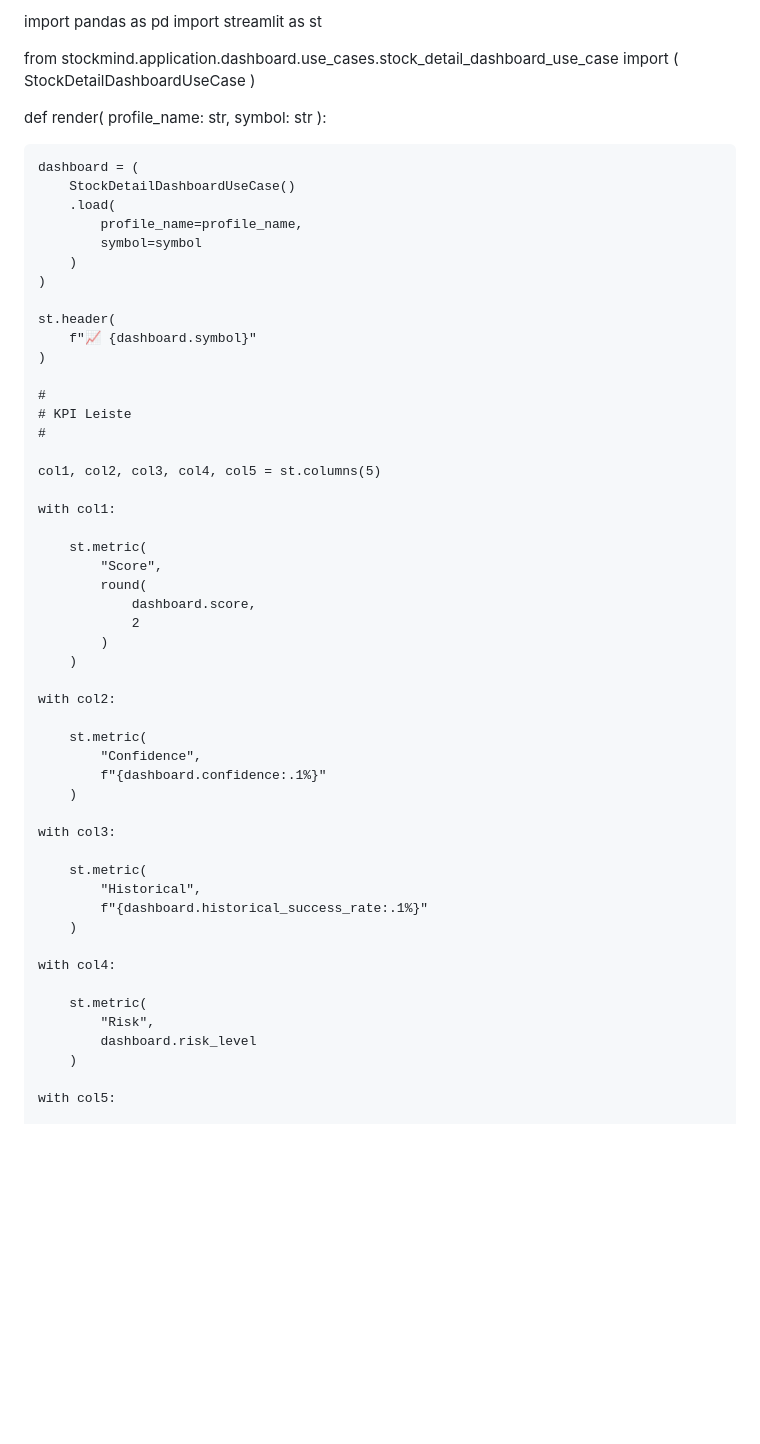
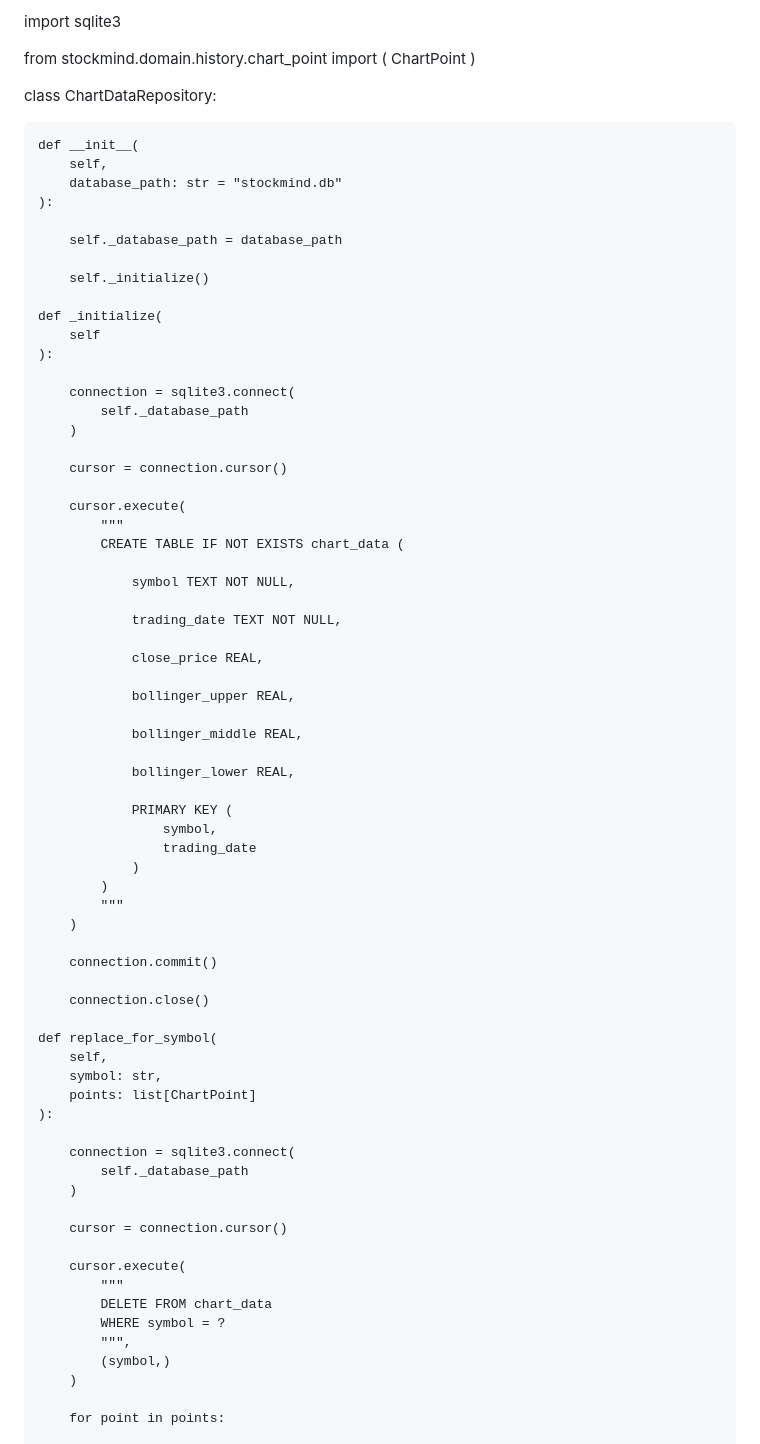
Before and after one commit to MichaelAdolf/AppDev_V2, a Markdown page: README.md, the part around one of its changes. Rendered like a GitHub page; blank space fills up the shorter version.

```diff
--- a/README.md
+++ b/README.md
@@ -1,64 +1,78 @@
-import pandas as pd
-import streamlit as st
+import sqlite3
 
-from stockmind.application.dashboard.use_cases.stock_detail_dashboard_use_case import (
-    StockDetailDashboardUseCase
+from stockmind.domain.history.chart_point import (
+    ChartPoint
 )
 
 
-def render(
-    profile_name: str,
-    symbol: str
-):
+class ChartDataRepository:
 
-    dashboard = (
-        StockDetailDashboardUseCase()
-        .load(
-            profile_name=profile_name,
-            symbol=symbol
-        )
-    )
+    def __init__(
+        self,
+        database_path: str = "stockmind.db"
+    ):
 
-    st.header(
-        f"📈 {dashboard.symbol}"
-    )
+        self._database_path = database_path
 
-    #
-    # KPI Leiste
-    #
+        self._initialize()
 
-    col1, col2, col3, col4, col5 = st.columns(5)
+    def _initialize(
+        self
+    ):
 
-    with col1:
-
-        st.metric(
-            "Score",
-            round(
-                dashboard.score,
-                2
-            )
+        connection = sqlite3.connect(
+            self._database_path
         )
 
-    with col2:
+        cursor = connection.cursor()
 
-        st.metric(
-            "Confidence",
-            f"{dashboard.confidence:.1%}"
+        cursor.execute(
+            """
+            CREATE TABLE IF NOT EXISTS chart_data (
+
+                symbol TEXT NOT NULL,
+
+                trading_date TEXT NOT NULL,
+
+                close_price REAL,
+
+                bollinger_upper REAL,
+
+                bollinger_middle REAL,
+
+                bollinger_lower REAL,
+
+                PRIMARY KEY (
+                    symbol,
+                    trading_date
+                )
+            )
+            """
         )
 
-    with col3:
+        connection.commit()
 
-        st.metric(
-            "Historical",
-            f"{dashboard.historical_success_rate:.1%}"
+        connection.close()
+
+    def replace_for_symbol(
+        self,
+        symbol: str,
+        points: list[ChartPoint]
+    ):
+
+        connection = sqlite3.connect(
+            self._database_path
         )
 
-    with col4:
+        cursor = connection.cursor()
 
-        st.metric(
-            "Risk",
-            dashboard.risk_level
+        cursor.execute(
+            """
+            DELETE FROM chart_data
+            WHERE symbol = ?
+            """,
+            (symbol,)
         )
 
-    with col5:
+        for point in points:
 
```
Also changed, not shown: other parts of README.md (+58 -250 lines).
